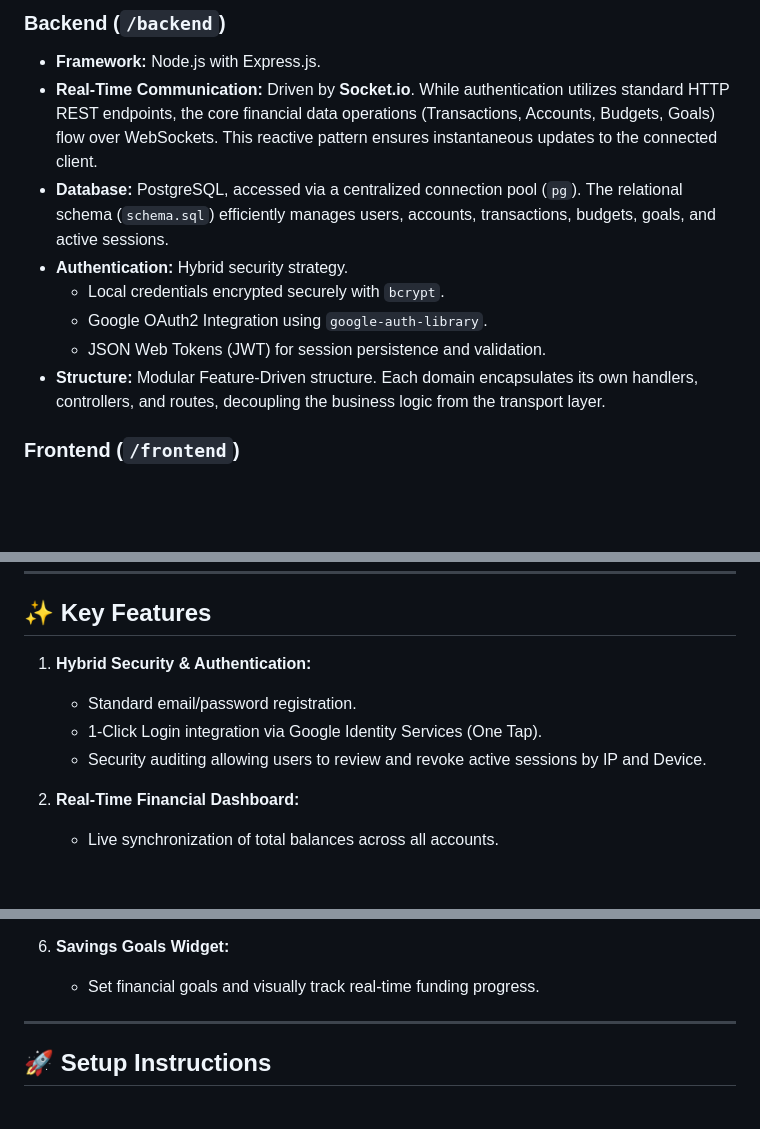
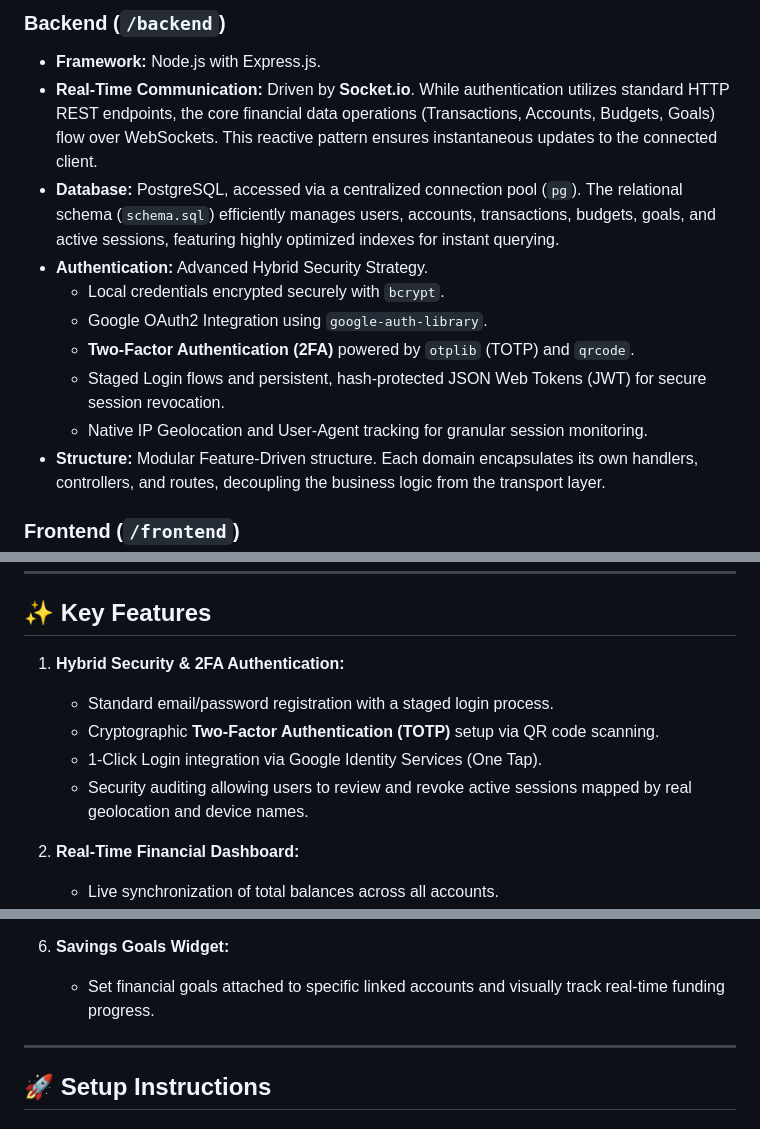
Before and after one commit to AndresSY26/SyncFinanzas, a Markdown page: README.md, 3 parts joined by grey strips. Rendered like a GitHub page; blank space fills up the shorter version.

Commit message:
v1.5.0: Docs - Actualizacion de README con arquitectura libre de mocks y motor 2FA

```diff
--- a/README.md
+++ b/README.md
@@ -12,11 +14,13 @@ The project follows a **Feature-Driven** and **Real-Time** architecture, cleanly
 ### Backend (`/backend`)
 - **Framework:** Node.js with Express.js.
 - **Real-Time Communication:** Driven by **Socket.io**. While authentication utilizes standard HTTP REST endpoints, the core financial data operations (Transactions, Accounts, Budgets, Goals) flow over WebSockets. This reactive pattern ensures instantaneous updates to the connected client.
-- **Database:** PostgreSQL, accessed via a centralized connection pool (`pg`). The relational schema (`schema.sql`) efficiently manages users, accounts, transactions, budgets, goals, and active sessions.
-- **Authentication:** Hybrid security strategy.
+- **Database:** PostgreSQL, accessed via a centralized connection pool (`pg`). The relational schema (`schema.sql`) efficiently manages users, accounts, transactions, budgets, goals, and active sessions, featuring highly optimized indexes for instant querying.
+- **Authentication:** Advanced Hybrid Security Strategy.
   - Local credentials encrypted securely with `bcrypt`.
   - Google OAuth2 Integration using `google-auth-library`.
-  - JSON Web Tokens (JWT) for session persistence and validation.
+  - **Two-Factor Authentication (2FA)** powered by `otplib` (TOTP) and `qrcode`.
+  - Staged Login flows and persistent, hash-protected JSON Web Tokens (JWT) for secure session revocation.
+  - Native IP Geolocation and User-Agent tracking for granular session monitoring.
 - **Structure:** Modular Feature-Driven structure. Each domain encapsulates its own handlers, controllers, and routes, decoupling the business logic from the transport layer.
 
 ### Frontend (`/frontend`)
@@ -34,10 +38,11 @@ The project follows a **Feature-Driven** and **Real-Time** architecture, cleanly
 
 ## ✨ Key Features
 
-1. **Hybrid Security & Authentication:**
-   - Standard email/password registration.
+1. **Hybrid Security & 2FA Authentication:**
+   - Standard email/password registration with a staged login process.
+   - Cryptographic **Two-Factor Authentication (TOTP)** setup via QR code scanning.
    - 1-Click Login integration via Google Identity Services (One Tap).
-   - Security auditing allowing users to review and revoke active sessions by IP and Device.
+   - Security auditing allowing users to review and revoke active sessions mapped by real geolocation and device names.
 
 2. **Real-Time Financial Dashboard:**
    - Live synchronization of total balances across all accounts.
@@ -57,7 +62,7 @@ The project follows a **Feature-Driven** and **Real-Time** architecture, cleanly
    - Real-time alerts when budgets are approaching or exceeding limits.
 
 6. **Savings Goals Widget:**
-   - Set financial goals and visually track real-time funding progress.
+   - Set financial goals attached to specific linked accounts and visually track real-time funding progress.
 
 ---
 
```
Also changed, not shown: other parts of README.md (+3 -1 lines).
